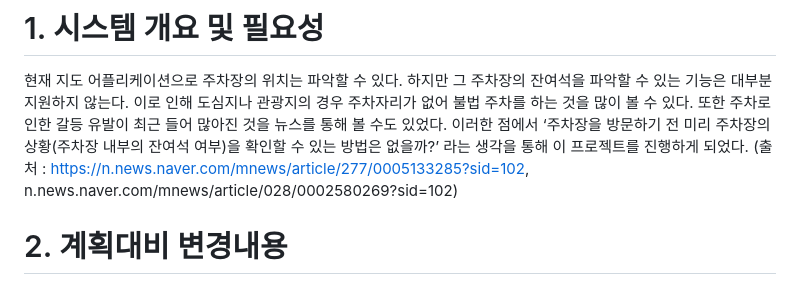
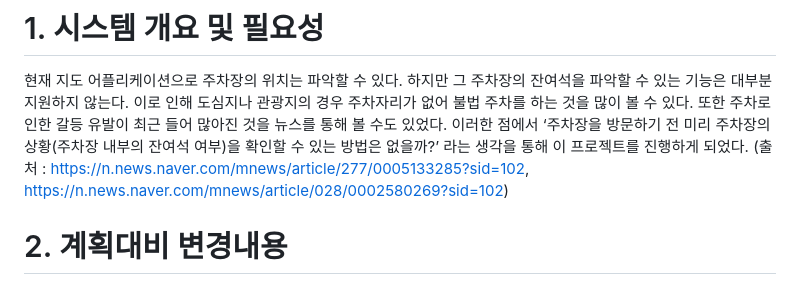
Before and after one commit to f1v3-dev/Parking-System, a Markdown page: README.md, the part around the change. GitHub-like rendering.

```diff
--- a/README.md
+++ b/README.md
@@ -10,7 +10,7 @@
 현재 지도 어플리케이션으로 주차장의 위치는 파악할 수 있다. 하지만 그 주차장의 잔여석을 파악할 수 있는 기능은 대부분 지원하지 않는다.
 이로 인해 도심지나 관광지의 경우 주차자리가 없어 불법 주차를 하는 것을 많이 볼 수 있다. 또한 주차로 인한 갈등 유발이 최근 들어 많아진 것을 뉴스를 통해 볼 수도 있었다.
 이러한 점에서 ‘주차장을 방문하기 전 미리 주차장의 상황(주차장 내부의 잔여석 여부)을 확인할 수 있는 방법은 없을까?’ 라는 생각을 통해 이 프로젝트를 진행하게 되었다.
-(출처 : https://n.news.naver.com/mnews/article/277/0005133285?sid=102, n.news.naver.com/mnews/article/028/0002580269?sid=102)
+(출처 : https://n.news.naver.com/mnews/article/277/0005133285?sid=102, https://n.news.naver.com/mnews/article/028/0002580269?sid=102)
 
 # 2. 계획대비 변경내용
 초음파 센서를 이용하여 주차장 잔여 공간 파악 데이터베이스 저장, 입구에 주차정보 LCD로 표시, FLask를 이용하여 웹으로 알려주며, 주차장 내에 CCTV도 웹으로 볼 수 있었던 내용은 거의 동일하나, 잔여공간 데이터베이스 저장은 제외하였고, 입구에서 차단기(Servo모터 대신 LED사용)를 이용하여 차량 정지시 초음파센서로 차량확인 후 카메라로 사진을 찍어 외부 컴퓨터로 사진을 전달하고, opencv코드를 이용하여 번호판값을 추출하였다. 그리고 그 값과
```
